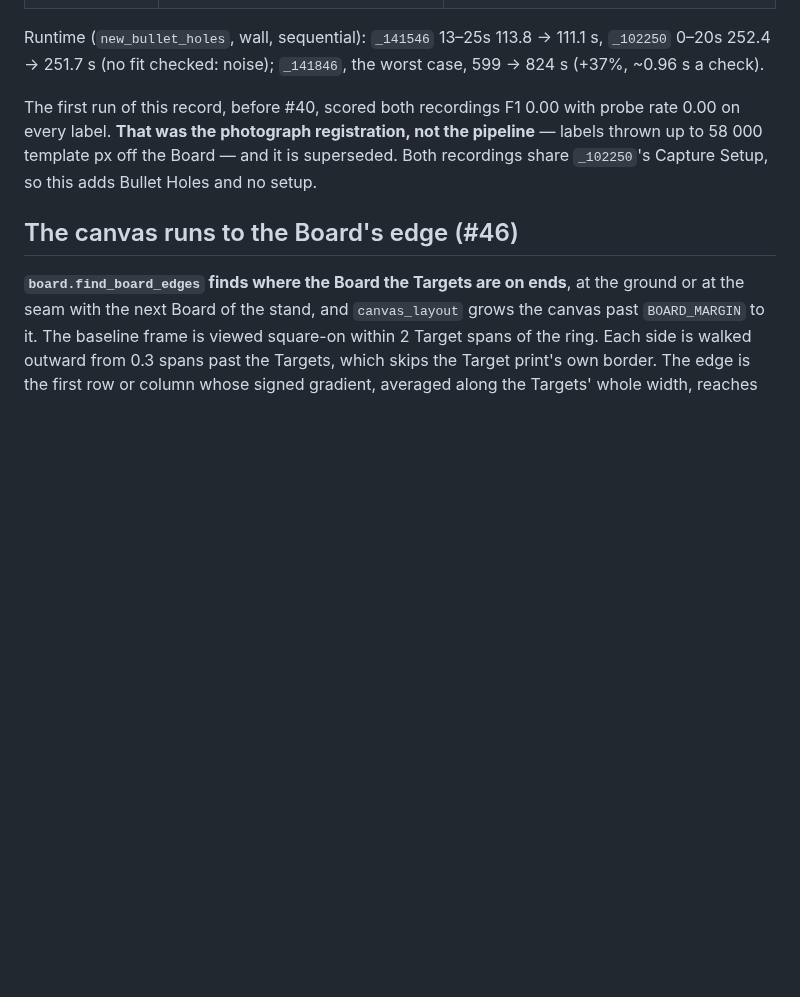
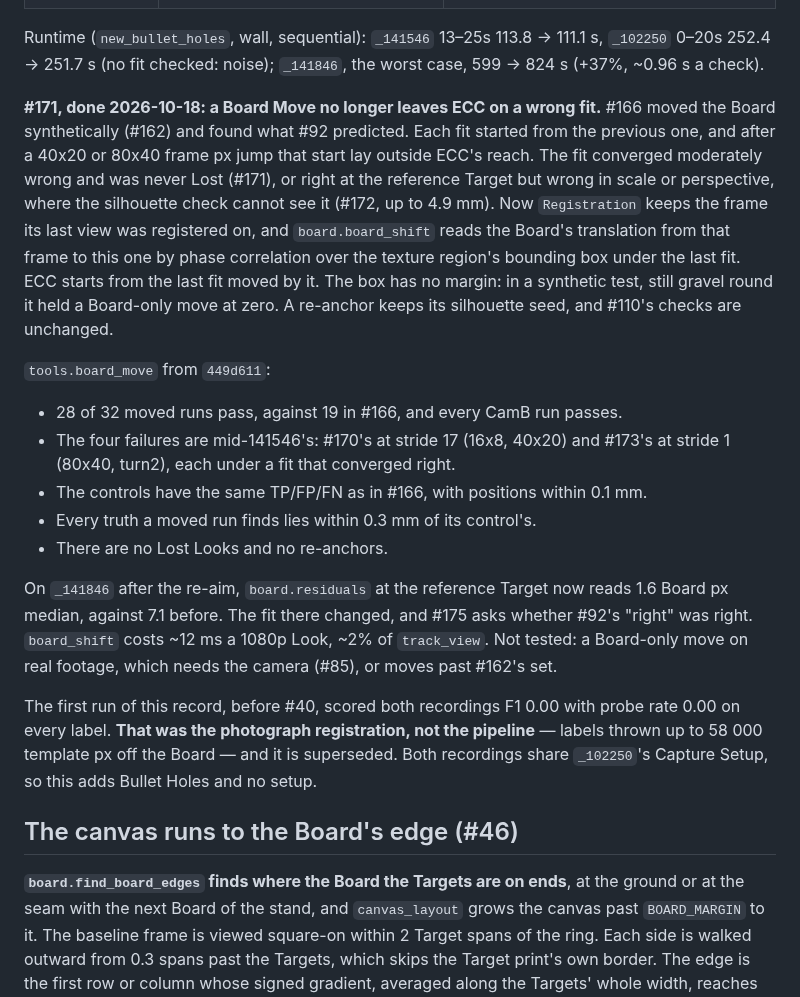
Before and after one commit to Asgard-Ltd-R-D/KanatBackend, a Markdown page: ImageRecognitionService/HANDOVER.md, the part around the change. Rendered like a GitHub page; blank space fills up the shorter version.

Commit message:
handover: #171 record the Board Move fix and its measurement
HANDOVER gains the #171 block after #110's: why a Board Move left ECC on a
wrong fit, how board_shift seeds the next fit, and the board_move re-run.

Refs #171

Co-Authored-By: Claude Opus 5.5 <noreply@anthropic.com>

```diff
--- a/ImageRecognitionService/HANDOVER.md
+++ b/ImageRecognitionService/HANDOVER.md
@@ -458,6 +458,33 @@ this change:
 Runtime (`new_bullet_holes`, wall, sequential): `_141546` 13–25s 113.8 →
 111.1 s, `_102250` 0–20s 252.4 → 251.7 s (no fit checked: noise);
 `_141846`, the worst case, 599 → 824 s (+37%, ~0.96 s a check).
+
+**#171, done 2026-10-18: a Board Move no longer leaves ECC on a wrong fit.**
+#166 moved the Board synthetically (#162) and found what #92 predicted. Each
+fit started from the previous one, and after a 40x20 or 80x40 frame px jump
+that start lay outside ECC's reach. The fit converged moderately wrong and was
+never Lost (#171), or right at the reference Target but wrong in scale or
+perspective, where the silhouette check cannot see it (#172, up to 4.9 mm).
+Now `Registration` keeps the frame its last view was registered on, and
+`board.board_shift` reads the Board's translation from that frame to this one
+by phase correlation over the texture region's bounding box under the last fit.
+ECC starts from the last fit moved by it. The box has no margin: in a synthetic
+test, still gravel round it held a Board-only move at zero. A re-anchor keeps
+its silhouette seed, and #110's checks are unchanged.
+
+`tools.board_move` from `449d611`:
+- 28 of 32 moved runs pass, against 19 in #166, and every CamB run passes.
+- The four failures are mid-141546's: #170's at stride 17 (16x8, 40x20) and
+  #173's at stride 1 (80x40, turn2), each under a fit that converged right.
+- The controls have the same TP/FP/FN as in #166, with positions within 0.1 mm.
+- Every truth a moved run finds lies within 0.3 mm of its control's.
+- There are no Lost Looks and no re-anchors.
+
+On `_141846` after the re-aim, `board.residuals` at the reference Target now
+reads 1.6 Board px median, against 7.1 before. The fit there changed, and #175
+asks whether #92's "right" was right. `board_shift` costs ~12 ms a 1080p Look,
+~2% of `track_view`. Not tested: a Board-only move on real footage, which needs
+the camera (#85), or moves past #162's set.
 
 The first run of this record, before #40, scored both recordings F1 0.00 with
 probe rate 0.00 on every label. **That was the photograph registration, not the
```
